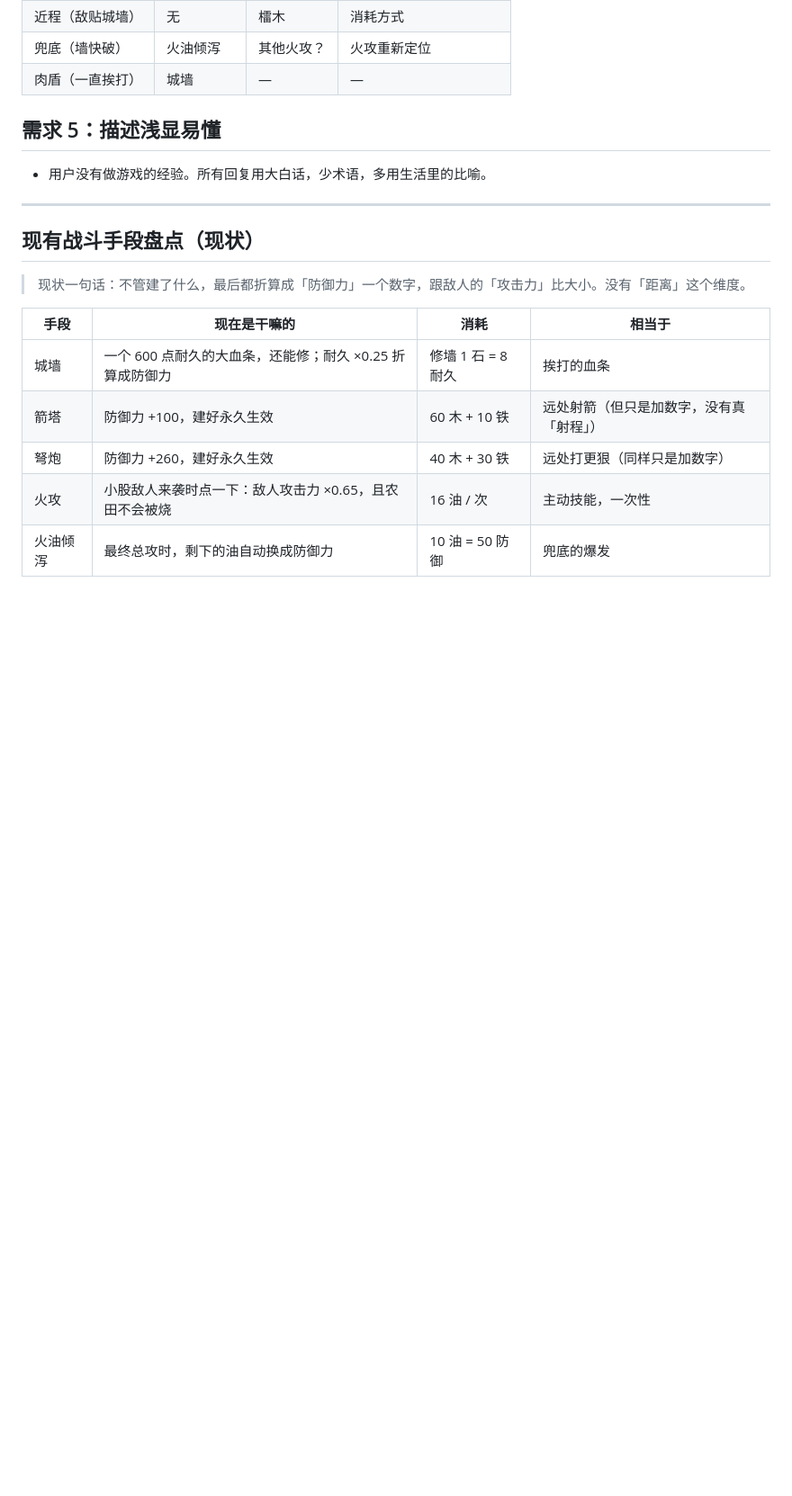
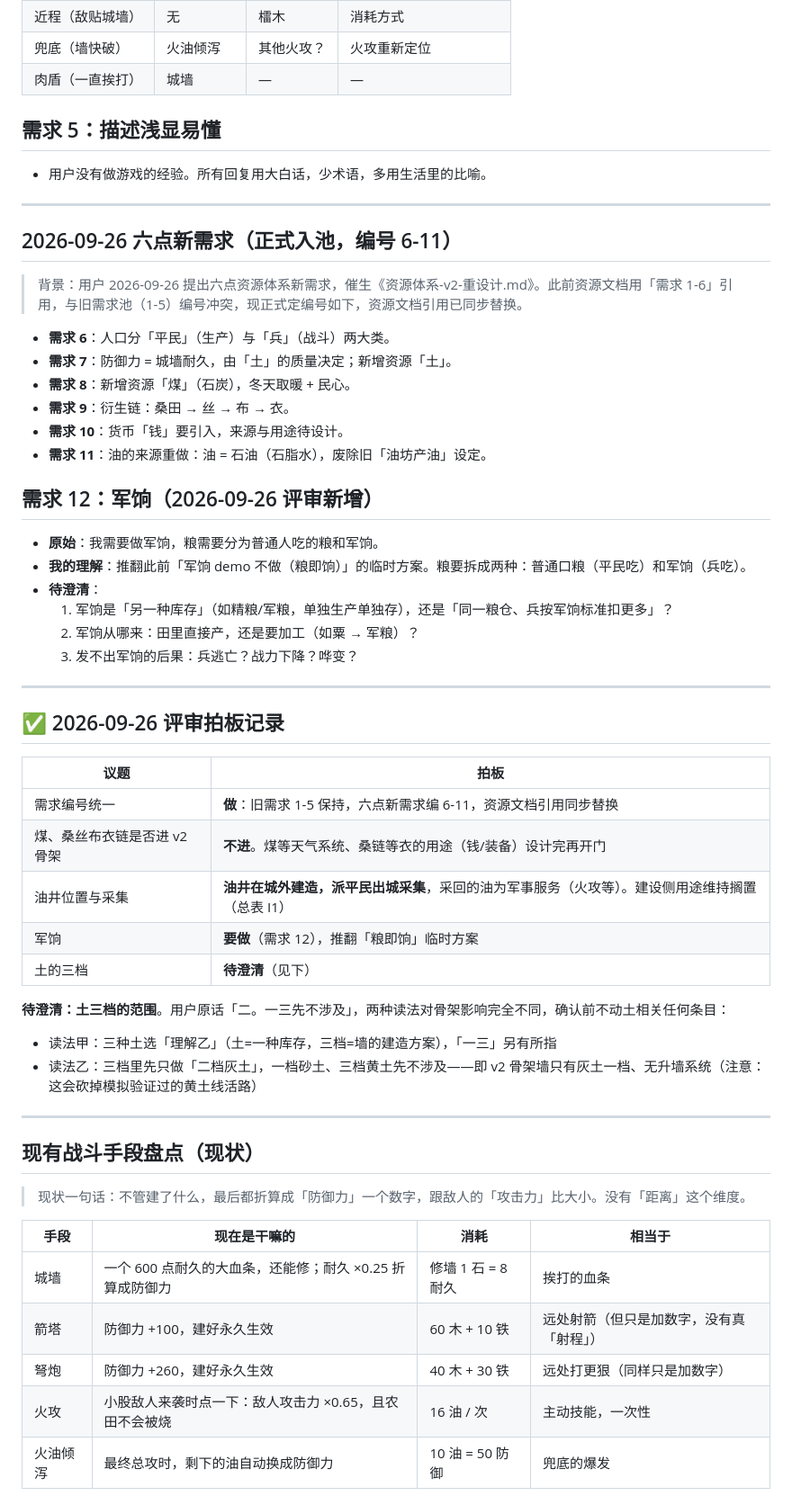
Before and after one commit to ysyonline/wg, a Markdown page: design/REQUIREMENTS.md, the part around the change. Shown at 90% size. GitHub-like rendering; blank space fills up the shorter version.

Commit message:
design: 2026-09-26 评审拍板——需求编号统一(6-11)、军饷新需求12、油井城外采集、煤/桑链骨架外冻结

```diff
--- a/design/REQUIREMENTS.md
+++ b/design/REQUIREMENTS.md
@@ -83,6 +83,44 @@
 
 ---
 
+## 2026-09-26 六点新需求（正式入池，编号 6-11）
+
+> 背景：用户 2026-09-26 提出六点资源体系新需求，催生《资源体系-v2-重设计.md》。此前资源文档用「需求 1-6」引用，与旧需求池（1-5）编号冲突，现正式定编号如下，资源文档引用已同步替换。
+
+- **需求 6**：人口分「平民」（生产）与「兵」（战斗）两大类。
+- **需求 7**：防御力 = 城墙耐久，由「土」的质量决定；新增资源「土」。
+- **需求 8**：新增资源「煤」（石炭），冬天取暖 + 民心。
+- **需求 9**：衍生链：桑田 → 丝 → 布 → 衣。
+- **需求 10**：货币「钱」要引入，来源与用途待设计。
+- **需求 11**：油的来源重做：油 = 石油（石脂水），废除旧「油坊产油」设定。
+
+## 需求 12：军饷（2026-09-26 评审新增）
+
+- **原始**：我需要做军饷，粮需要分为普通人吃的粮和军饷。
+- **我的理解**：推翻此前「军饷 demo 不做（粮即饷）」的临时方案。粮要拆成两种：普通口粮（平民吃）和军饷（兵吃）。
+- **待澄清**：
+  1. 军饷是「另一种库存」（如精粮/军粮，单独生产单独存），还是「同一粮仓、兵按军饷标准扣更多」？
+  2. 军饷从哪来：田里直接产，还是要加工（如粟 → 军粮）？
+  3. 发不出军饷的后果：兵逃亡？战力下降？哗变？
+
+---
+
+## ✅ 2026-09-26 评审拍板记录
+
+| 议题 | 拍板 |
+|------|------|
+| 需求编号统一 | **做**：旧需求 1-5 保持，六点新需求编 6-11，资源文档引用同步替换 |
+| 煤、桑丝布衣链是否进 v2 骨架 | **不进**。煤等天气系统、桑链等衣的用途（钱/装备）设计完再开门 |
+| 油井位置与采集 | **油井在城外建造，派平民出城采集**，采回的油为军事服务（火攻等）。建设侧用途维持搁置（总表 I1） |
+| 军饷 | **要做**（需求 12），推翻「粮即饷」临时方案 |
+| 土的三档 | **待澄清**（见下） |
+
+**待澄清：土三档的范围**。用户原话「二。一三先不涉及」，两种读法对骨架影响完全不同，确认前不动土相关任何条目：
+- 读法甲：三种土选「理解乙」（土=一种库存，三档=墙的建造方案），「一三」另有所指
+- 读法乙：三档里先只做「二档灰土」，一档砂土、三档黄土先不涉及——即 v2 骨架墙只有灰土一档、无升墙系统（注意：这会砍掉模拟验证过的黄土线活路）
+
+---
+
 ## 现有战斗手段盘点（现状）
 
 > 现状一句话：不管建了什么，最后都折算成「防御力」一个数字，跟敌人的「攻击力」比大小。没有「距离」这个维度。
```
Also changed, not shown: design/设计总表-v2.md (+10 -9 lines), design/资源体系-v2-重设计.md (+10 -10 lines).
